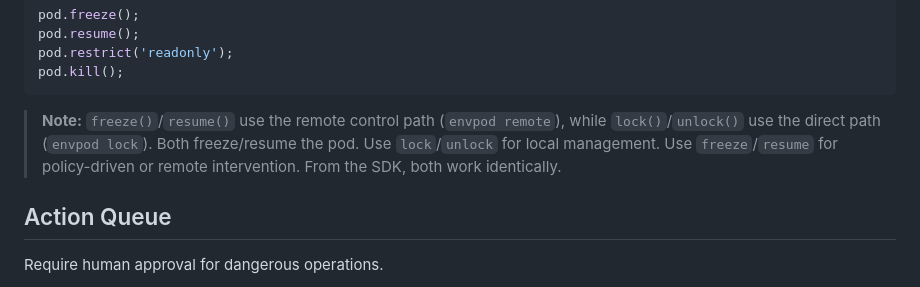
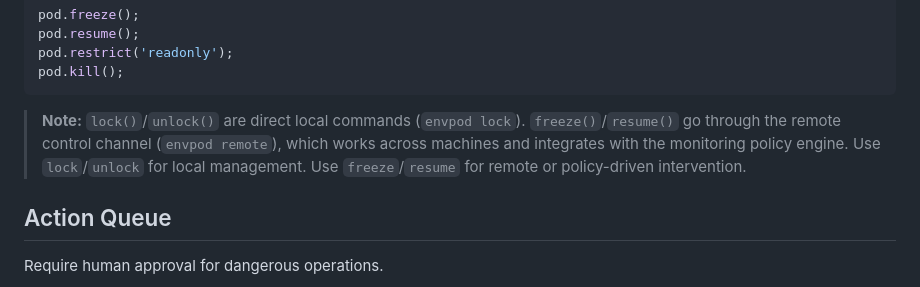
Before and after one commit to markamo/envpod-ce, a Markdown page: docs/SDK.md, the part around the change. GitHub-like rendering.

Commit message:
Fix lock/unlock vs freeze/resume note: remote works across machines

````diff
--- a/docs/SDK.md
+++ b/docs/SDK.md
@@ -387,7 +387,7 @@ pod.restrict('readonly');
 pod.kill();
 ```
 
-> **Note:** `freeze()`/`resume()` use the remote control path (`envpod remote`), while `lock()`/`unlock()` use the direct path (`envpod lock`). Both freeze/resume the pod. Use `lock`/`unlock` for local management. Use `freeze`/`resume` for policy-driven or remote intervention. From the SDK, both work identically.
+> **Note:** `lock()`/`unlock()` are direct local commands (`envpod lock`). `freeze()`/`resume()` go through the remote control channel (`envpod remote`), which works across machines and integrates with the monitoring policy engine. Use `lock`/`unlock` for local management. Use `freeze`/`resume` for remote or policy-driven intervention.
 
 ## Action Queue
 
````
